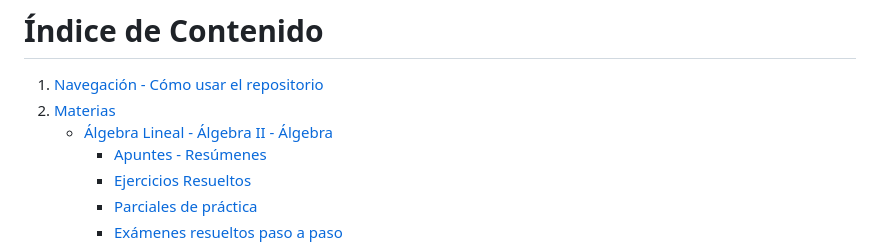
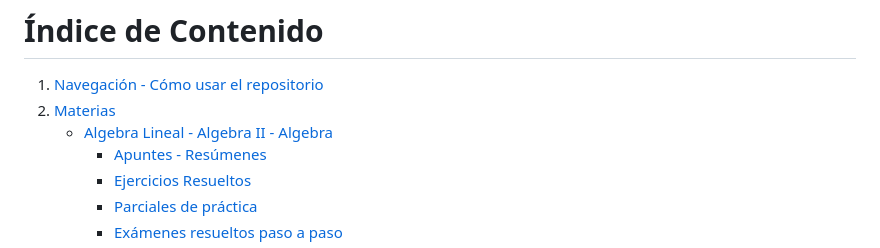
Before and after one commit to PedroMVillar/Archivos-FaMAF, a Markdown page: README.md, the part around the change. Drawn GitHub-style.

```diff
--- a/README.md
+++ b/README.md
@@ -13,7 +13,7 @@ Este repositorio tiene como objetivo consolidar y organizar de manera sistemáti
 # Índice de Contenido
 1. [Navegación - Cómo usar el repositorio](#navegación)
 2. [Materias](#materias)
-    - [Álgebra Lineal - Álgebra II - Álgebra](#álgebra-lineal---álgebra-ii---álgebra)
+    - [Algebra Lineal - Algebra II - Algebra](#algebra-lineal---algebra-ii---algebra)
       - [Apuntes - Resúmenes](#apuntes---resúmenes)
       - [Ejercicios Resueltos](#ejercicios-resueltos)
       - [Parciales de práctica](#parciales-de-práctica)
```
